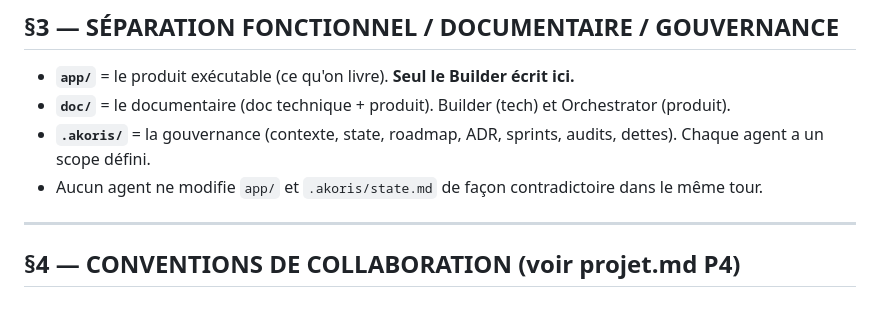
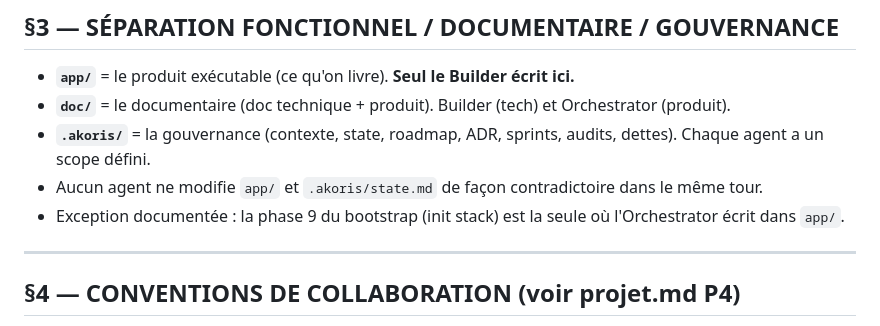
Before and after one commit to sieni7/akoris-method, a Markdown page: templates/.akoris/contexte.md, the part around the change. Rendered like a GitHub page.

Commit message:
docs(bootstrap): clarify phase 9 app write exception

```diff
--- a/templates/.akoris/contexte.md
+++ b/templates/.akoris/contexte.md
@@ -42,6 +42,7 @@ Chaque agent est un LLM avec un rôle, un scope d'écriture et un format de sort
 - **`doc/`** = le documentaire (doc technique + produit). Builder (tech) et Orchestrator (produit).
 - **`.akoris/`** = la gouvernance (contexte, state, roadmap, ADR, sprints, audits, dettes). Chaque agent a un scope défini.
 - Aucun agent ne modifie `app/` et `.akoris/state.md` de façon contradictoire dans le même tour.
+- Exception documentée : la phase 9 du bootstrap (init stack) est la seule où l'Orchestrator écrit dans `app/`.
 
 ---
 
```
Also changed, not shown: 1 other file.
